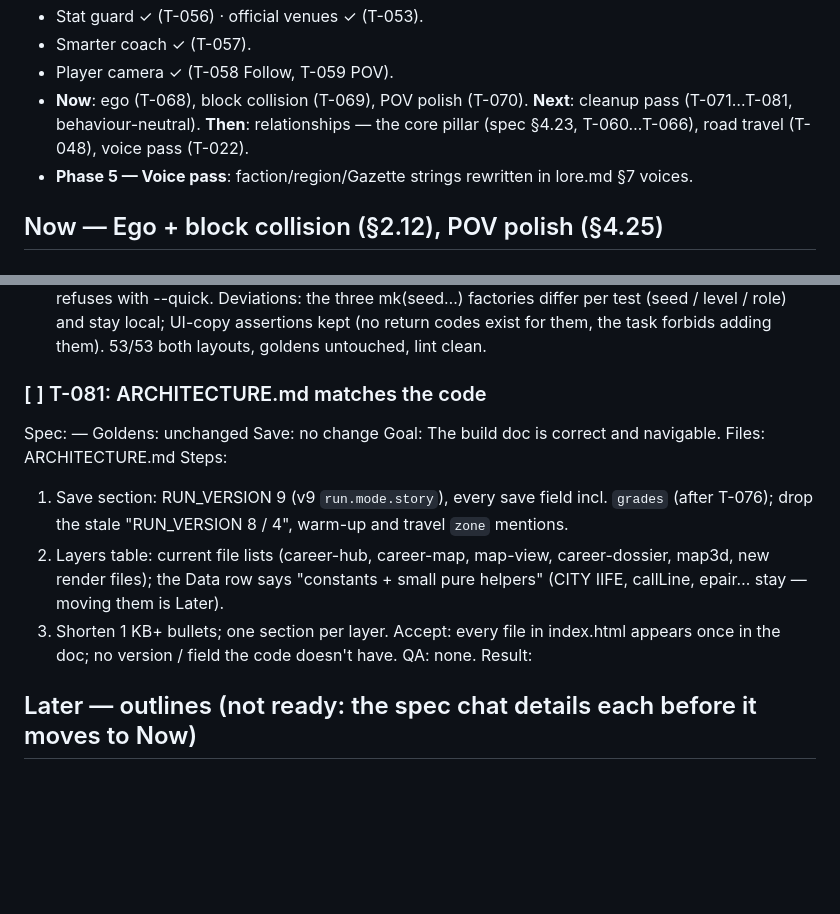
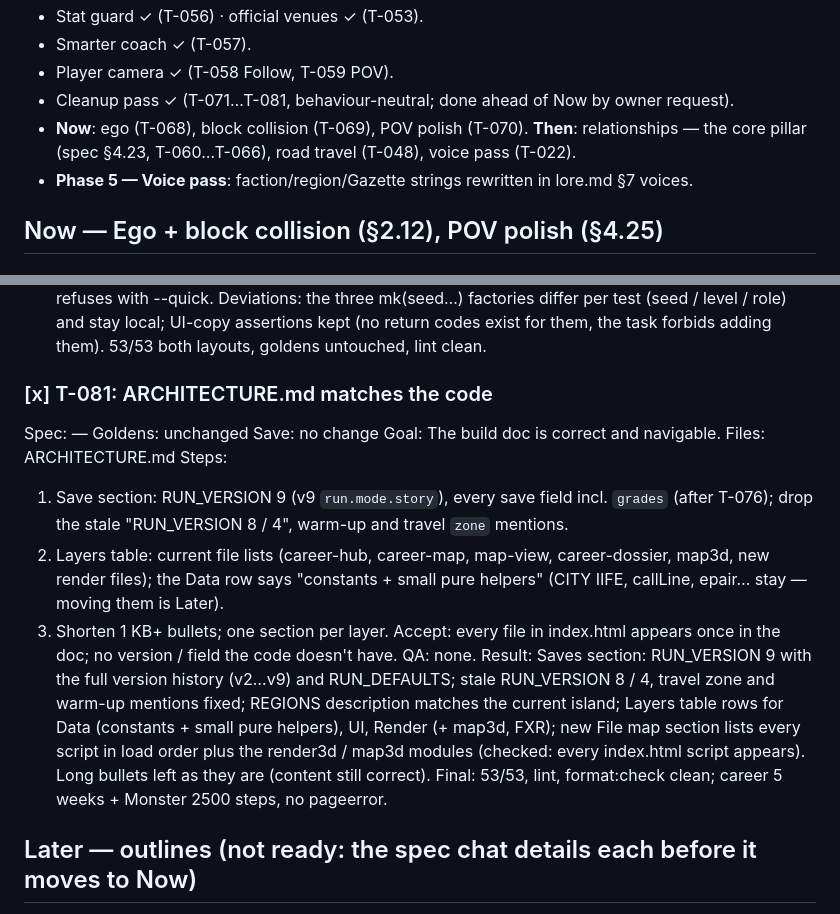
Before and after one commit to glairlyyy/spiker, a Markdown page: tasks.md, 2 parts joined by grey strips. GitHub-like rendering; blank space fills up the shorter version.

```diff
--- a/tasks.md
+++ b/tasks.md
@@ -42,7 +42,8 @@ Result:
 - Stat guard ✓ (T-056) · official venues ✓ (T-053).
 - Smarter coach ✓ (T-057).
 - Player camera ✓ (T-058 Follow, T-059 POV).
-- **Now**: ego (T-068), block collision (T-069), POV polish (T-070). **Next**: cleanup pass (T-071…T-081, behaviour-neutral). **Then**: relationships — the core pillar (spec §4.23, T-060…T-066), road travel (T-048), voice pass (T-022).
+- Cleanup pass ✓ (T-071…T-081, behaviour-neutral; done ahead of Now by owner request).
+- **Now**: ego (T-068), block collision (T-069), POV polish (T-070). **Then**: relationships — the core pillar (spec §4.23, T-060…T-066), road travel (T-048), voice pass (T-022).
 - **Phase 5 — Voice pass**: faction/region/Gazette strings rewritten in lore.md §7 voices.
 
 ## Now — Ego + block collision (§2.12), POV polish (§4.25)
@@ -331,7 +332,7 @@ Accept: same 49 tests pass in both layouts; test:quick < 10 s.
 QA: none.
 Result: run.js is now loader + reporter; 53 tests moved verbatim (order kept within each area) into engine.test.js (19), career.test.js (20), map.test.js (10), cup.test.js (4); goldenCheck / record / playRun moved into harness.js; test.slow + --quick (npm run test:quick) skips 7 slow tests: 9.5 s vs 29.9 s full; --update refuses with --quick. Deviations: the three mk(seed…) factories differ per test (seed / level / role) and stay local; UI-copy assertions kept (no return codes exist for them, the task forbids adding them). 53/53 both layouts, goldens untouched, lint clean.
 
-### [ ] T-081: ARCHITECTURE.md matches the code
+### [x] T-081: ARCHITECTURE.md matches the code
 Spec: —          Goldens: unchanged          Save: no change
 Goal: The build doc is correct and navigable.
 Files: ARCHITECTURE.md
@@ -343,7 +344,7 @@ Steps:
 3. Shorten 1 KB+ bullets; one section per layer.
 Accept: every file in index.html appears once in the doc; no version / field the code doesn't have.
 QA: none.
-Result:
+Result: Saves section: RUN_VERSION 9 with the full version history (v2…v9) and RUN_DEFAULTS; stale RUN_VERSION 8 / 4, travel zone and warm-up mentions fixed; REGIONS description matches the current island; Layers table rows for Data (constants + small pure helpers), UI, Render (+ map3d, FXR); new File map section lists every script in load order plus the render3d / map3d modules (checked: every index.html script appears). Long bullets left as they are (content still correct). Final: 53/53, lint, format:check clean; career 5 weeks + Monster 2500 steps, no pageerror.
 
 ## Later — outlines (not ready: the spec chat details each before it moves to Now)
 
```
Also changed, not shown: ARCHITECTURE.md (+37 -11 lines).
